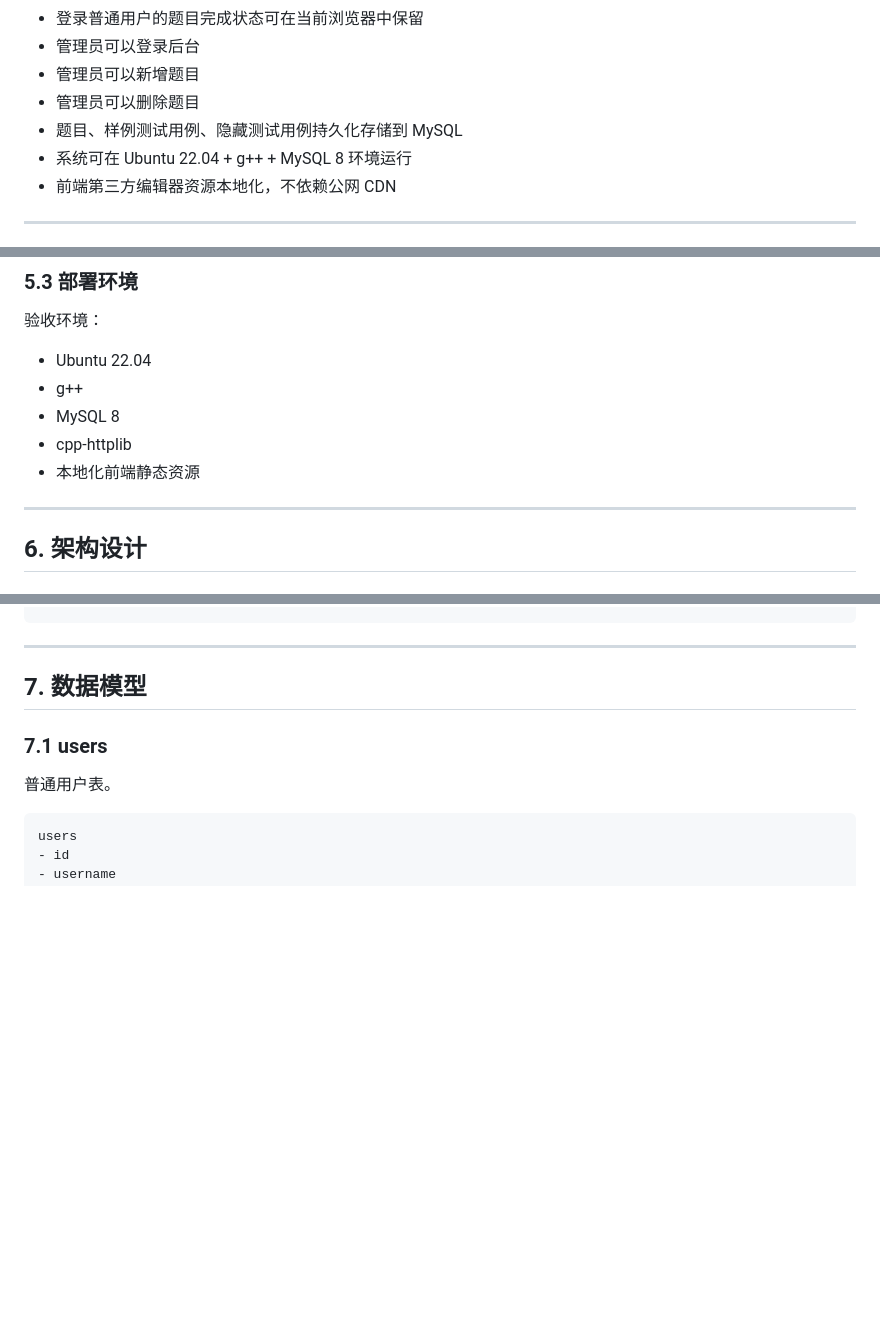
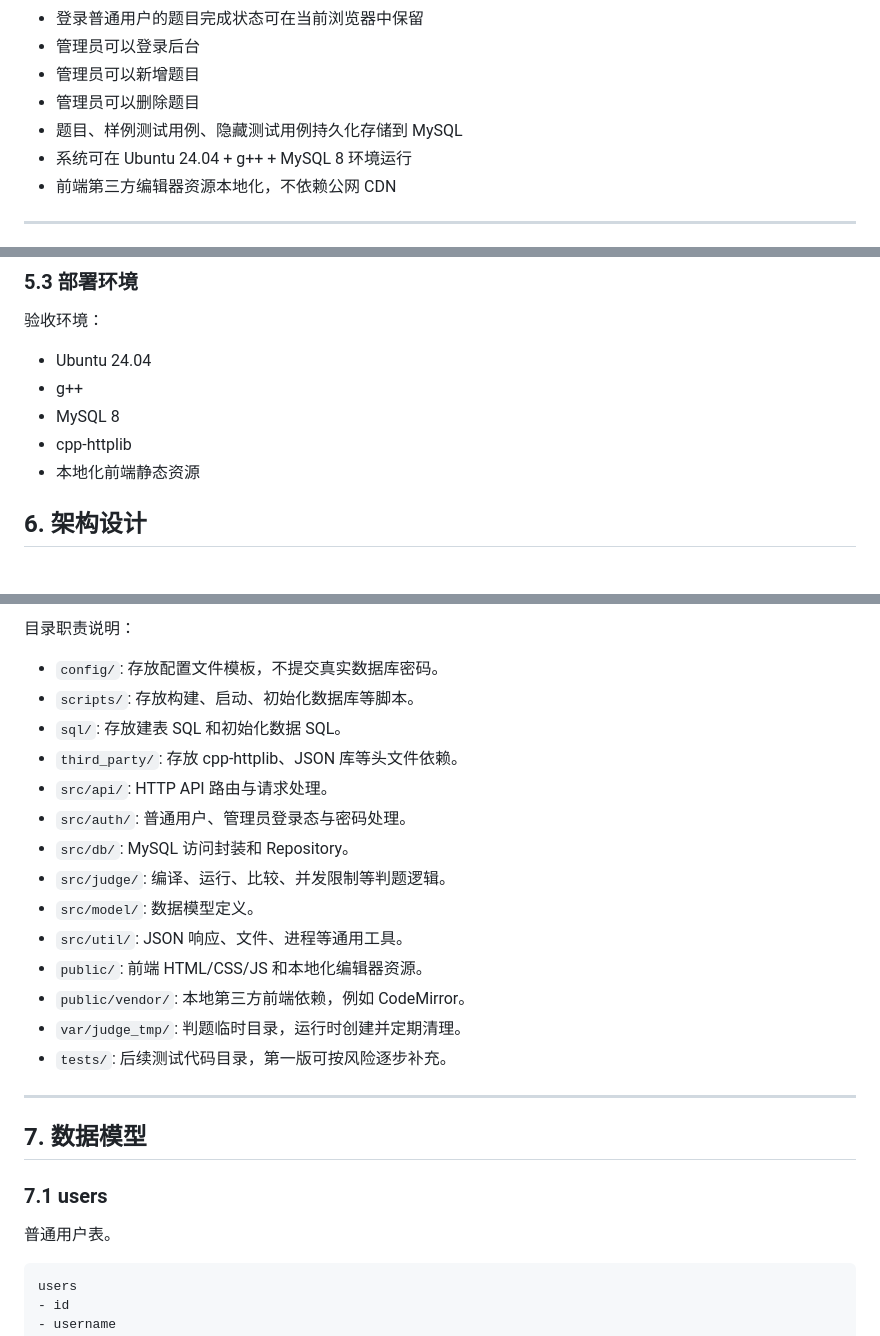
Before and after one commit to emtai486/oj_vibecoding, a Markdown page: SPEC.md, 3 parts joined by grey strips. Drawn GitHub-style; blank space fills up the shorter version.

Commit message:
SPEC.md文档的完善，以及依赖文档的补充

```diff
--- a/SPEC.md
+++ b/SPEC.md
@@ -32,7 +32,7 @@
 - 管理员可以新增题目
 - 管理员可以删除题目
 - 题目、样例测试用例、隐藏测试用例持久化存储到 MySQL
-- 系统可在 Ubuntu 22.04 + g++ + MySQL 8 环境运行
+- 系统可在 Ubuntu 24.04 + g++ + MySQL 8 环境运行
 - 前端第三方编辑器资源本地化，不依赖公网 CDN
 
 ---
@@ -416,13 +416,11 @@ int main() {
 
 验收环境：
 
-- Ubuntu 22.04
+- Ubuntu 24.04
 - g++
 - MySQL 8
 - cpp-httplib
 - 本地化前端静态资源
-
----
 
 ## 6. 架构设计
 
@@ -484,3 +593,19 @@ server
+目录职责说明：
+
+- `config/`: 存放配置文件模板，不提交真实数据库密码。
+- `scripts/`: 存放构建、启动、初始化数据库等脚本。
+- `sql/`: 存放建表 SQL 和初始化数据 SQL。
+- `third_party/`: 存放 cpp-httplib、JSON 库等头文件依赖。
+- `src/api/`: HTTP API 路由与请求处理。
+- `src/auth/`: 普通用户、管理员登录态与密码处理。
+- `src/db/`: MySQL 访问封装和 Repository。
+- `src/judge/`: 编译、运行、比较、并发限制等判题逻辑。
+- `src/model/`: 数据模型定义。
+- `src/util/`: JSON 响应、文件、进程等通用工具。
+- `public/`: 前端 HTML/CSS/JS 和本地化编辑器资源。
+- `public/vendor/`: 本地第三方前端依赖，例如 CodeMirror。
+- `var/judge_tmp/`: 判题临时目录，运行时创建并定期清理。
+- `tests/`: 后续测试代码目录，第一版可按风险逐步补充。
 
 ---
 
```
Also changed, not shown: other parts of SPEC.md (+114 -3 lines), dependence.md (added, +219 -0 lines).
